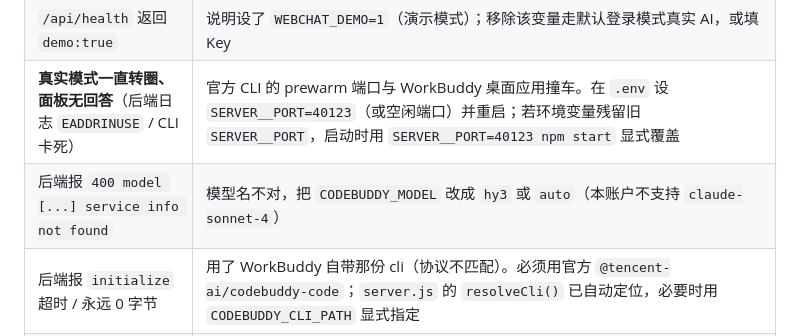
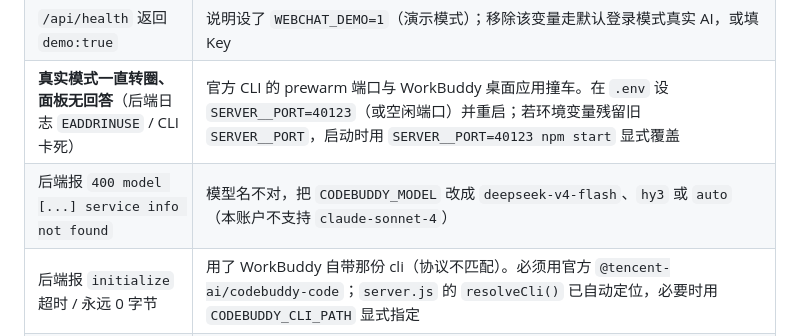
Before and after one commit to NoahEleven/webchat-extension, a Markdown page: references/deploy-guide.md, the part around the change. Rendered like a GitHub page.

```diff
--- a/references/deploy-guide.md
+++ b/references/deploy-guide.md
@@ -39,7 +39,7 @@
 | 收到的是演示（模拟）回复 | 说明设了 `WEBCHAT_DEMO=1`。删掉它重启即走登录模式真实 AI；登录态失效则终端跑一次 `codebuddy` 重登，或 `.env` 填 `CODEBUDDY_API_KEY` 走 Key 模式 |
 | `/api/health` 返回 `demo:true` | 说明设了 `WEBCHAT_DEMO=1`（演示模式）；移除该变量走默认登录模式真实 AI，或填 Key |
 | **真实模式一直转圈、面板无回答**（后端日志 `EADDRINUSE` / CLI 卡死） | 官方 CLI 的 prewarm 端口与 WorkBuddy 桌面应用撞车。在 `.env` 设 `SERVER__PORT=40123`（或空闲端口）并重启；若环境变量残留旧 `SERVER__PORT`，启动时用 `SERVER__PORT=40123 npm start` 显式覆盖 |
-| 后端报 `400 model [...] service info not found` | 模型名不对，把 `CODEBUDDY_MODEL` 改成 `hy3` 或 `auto`（本账户不支持 `claude-sonnet-4`） |
+| 后端报 `400 model [...] service info not found` | 模型名不对，把 `CODEBUDDY_MODEL` 改成 `deepseek-v4-flash`、`hy3` 或 `auto`（本账户不支持 `claude-sonnet-4`） |
 | 后端报 `initialize` 超时 / 永远 0 字节 | 用了 WorkBuddy 自带那份 cli（协议不匹配）。必须用官方 `@tencent-ai/codebuddy-code`；`server.js` 的 `resolveCli()` 已自动定位，必要时用 `CODEBUDDY_CLI_PATH` 显式指定 |
 | 拖拽抖动 / 跳左上角 | 扩展 V1.5.2 已修复拖拽坐标公式；若仍异常，扩展管理页「重新加载」并确认 manifest 版本 ≥ 1.5.2 |
 | **Windows 上每次对话 / 启动后端弹黑框** | SDK 内部 spawn CLI 默认 `windowsHide:false`。`package.json` 的 `postinstall` 会自动跑 `patch-sdk.mjs` 给 `@tencent-ai/agent-sdk` 的 `process-transport.js` 两处 spawn 注入 `windowsHide:true`；`npm install` 后即生效。若依赖是手动装、跳过了 postinstall，运行一次 `node backend/patch-sdk.mjs` 即可 |
```
